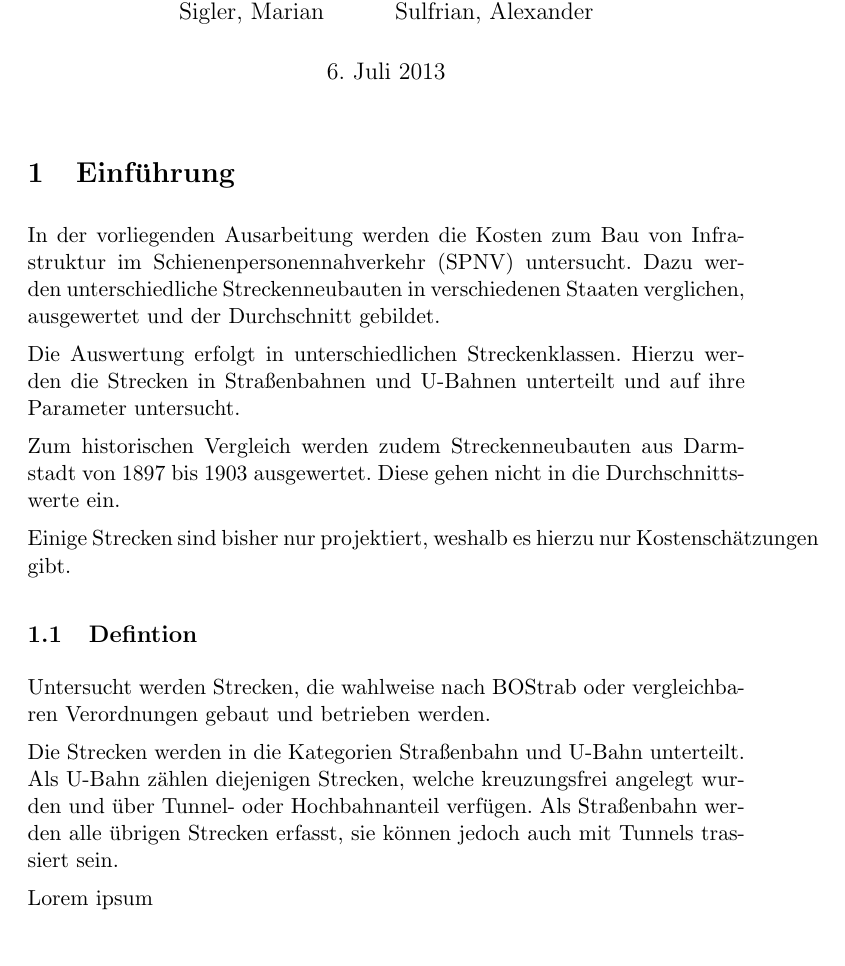
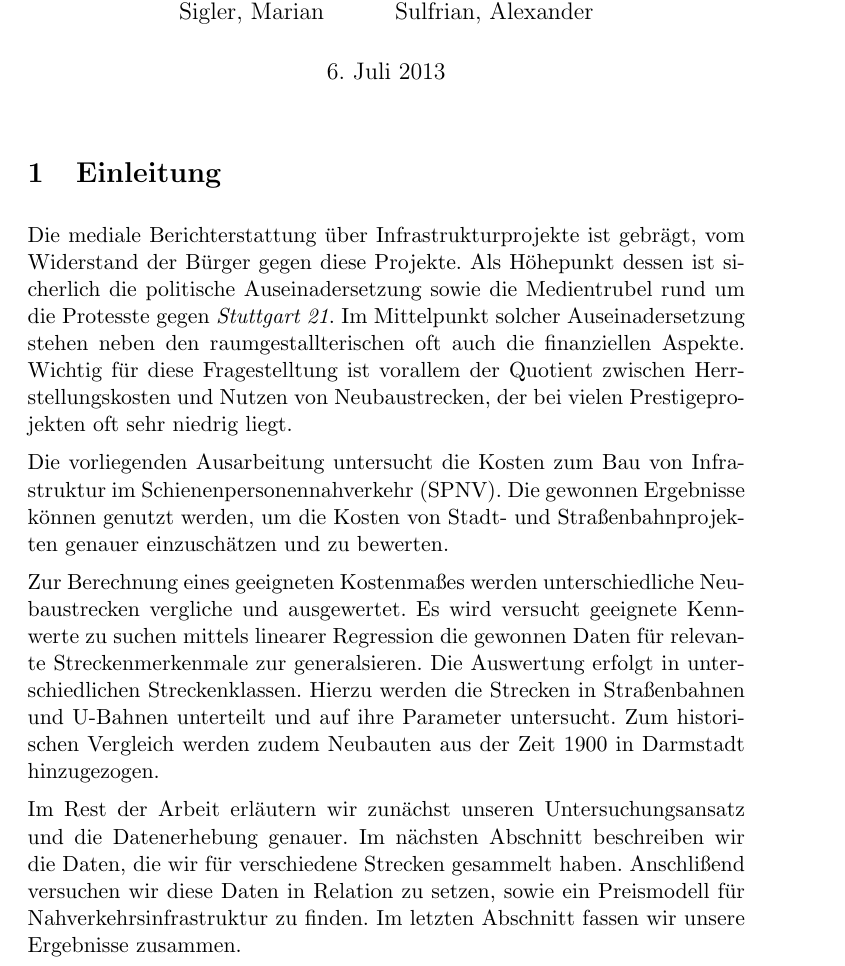
Before and after one commit to GrundlagenSchienenverkehr/paper, a LaTeX document (main.tex, which reads intro.tex): part of page 1 of 16, cut so that both start at the same text. Compiled offline with pdfLaTeX.

Commit message:
intro: complete draft

```diff
--- a/intro.tex
+++ b/intro.tex
@@ -1,30 +1,36 @@
-\section{Einführung}
+\section{Einleitung}
 
 % schema: http://www.cs.columbia.edu/~hgs/etc/intro-style.html
 
-In der vorliegenden Ausarbeitung werden die Kosten zum Bau von Infrastruktur im
-Schienenpersonennahverkehr (SPNV) untersucht. Dazu werden unterschiedliche
-Streckenneubauten in verschiedenen Staaten verglichen, ausgewertet und der
-Durchschnitt gebildet.
+% Motivation für das Problemfeld
+Die mediale Berichterstattung über Infrastrukturprojekte ist gebrägt, vom
+Widerstand der Bürger gegen diese Projekte. Als Höhepunkt dessen ist sicherlich
+die politische Auseinadersetzung sowie die Medientrubel rund um die Protesste
+gegen \emph{Stuttgart 21}. Im Mittelpunkt solcher Auseinadersetzung stehen neben
+den raumgestallterischen oft auch die finanziellen Aspekte. Wichtig für diese
+Fragestelltung ist vorallem der Quotient zwischen Herrstellungskosten und
+Nutzen von Neubaustrecken, der bei vielen Prestigeprojekten oft sehr niedrig
+liegt.
 
-Die Auswertung erfolgt in unterschiedlichen Streckenklassen. Hierzu werden die
-Strecken in Straßenbahnen und U-Bahnen unterteilt und auf ihre Parameter
-untersucht.
+% spezifisches Problem
+Die vorliegenden Ausarbeitung untersucht die Kosten zum Bau von Infrastruktur im
+Schienenpersonennahverkehr (SPNV). Die gewonnen Ergebnisse können genutzt
+werden, um die Kosten von Stadt- und Straßenbahnprojekten genauer einzuschätzen
+und zu bewerten.
 
-Zum historischen Vergleich werden zudem Streckenneubauten aus Darmstadt von 1897
-bis 1903 ausgewertet. Diese gehen nicht in die Durchschnittswerte ein.
+% herangehens weise, Hauptaussagen
+Zur Berechnung eines geeigneten Kostenmaßes werden unterschiedliche
+Neubaustrecken vergliche und ausgewertet. Es wird versucht geeignete Kennwerte
+zu suchen mittels linearer Regression die gewonnen Daten für relevante
+Streckenmerkenmale zur generalsieren. Die Auswertung erfolgt in
+unterschiedlichen Streckenklassen. Hierzu werden die Strecken in Straßenbahnen
+und U-Bahnen unterteilt und auf ihre Parameter untersucht. Zum historischen
+Vergleich werden zudem Neubauten aus der Zeit 1900 in Darmstadt hinzugezogen.
 
-Einige Strecken sind bisher nur projektiert, weshalb es hierzu nur
-Kostenschätzungen gibt.
 
-\subsection{Defintion}
-
-Untersucht werden Strecken, die wahlweise nach BOStrab oder vergleichbaren
-Verordnungen gebaut und betrieben werden.
-
-Die Strecken werden in die Kategorien Straßenbahn und U-Bahn unterteilt. Als
-U-Bahn zählen diejenigen Strecken, welche kreuzungsfrei angelegt wurden und über
-Tunnel- oder Hochbahnanteil verfügen. Als Straßenbahn werden alle übrigen
-Strecken erfasst, sie können jedoch auch mit Tunnels trassiert sein.
-
-Lorem ipsum
+% Struktur der restlichen Arbeit
+Im Rest der Arbeit erläutern wir zunächst unseren Untersuchungsansatz und die
+Datenerhebung genauer. Im nächsten Abschnitt beschreiben wir die Daten, die wir
+für verschiedene Strecken gesammelt haben. Anschlißend versuchen wir diese Daten
+in Relation zu setzen, sowie ein Preismodell für Nahverkehrsinfrastruktur zu
+finden. Im letzten Abschnitt fassen wir unsere Ergebnisse zusammen.
```
